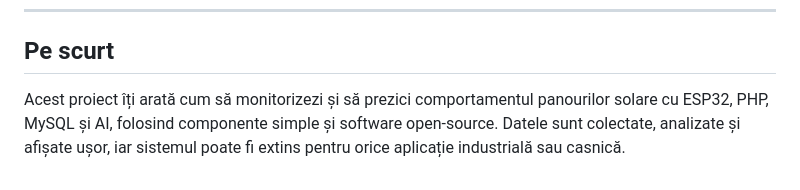
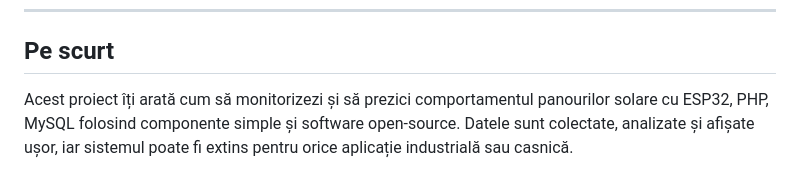
Before and after one commit to RaduAndrei001/SolarVolt-UI, a Markdown page: README.md, the part around the change. Rendered like a GitHub page.

```diff
--- a/README.md
+++ b/README.md
@@ -123,4 +123,4 @@ Scopul acestui proiect este să creeze un sistem complet, ușor de folosit, pent
 
 ## Pe scurt
 
-Acest proiect îți arată cum să monitorizezi și să prezici comportamentul panourilor solare cu ESP32, PHP, MySQL și AI, folosind componente simple și software open-source. Datele sunt colectate, analizate și afișate ușor, iar sistemul poate fi extins pentru orice aplicație industrială sau casnică.
+Acest proiect îți arată cum să monitorizezi și să prezici comportamentul panourilor solare cu ESP32, PHP, MySQL folosind componente simple și software open-source. Datele sunt colectate, analizate și afișate ușor, iar sistemul poate fi extins pentru orice aplicație industrială sau casnică.
```
